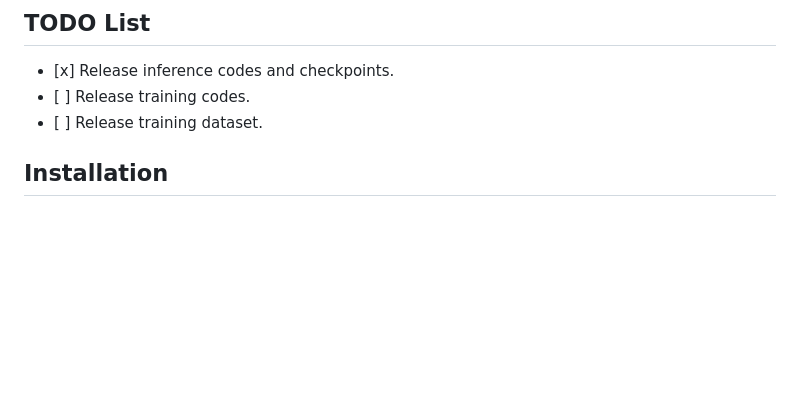
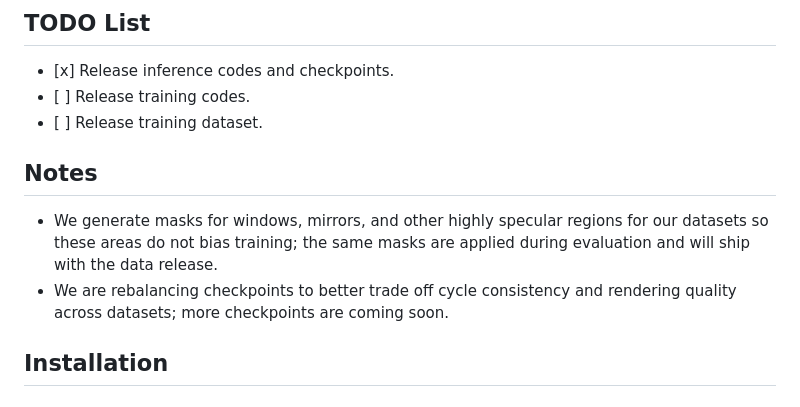
Before and after one commit to Y-Research-SBU/Ouroboros, a Markdown page: README.md, the part around the change. GitHub-like rendering; blank space fills up the shorter version.

```diff
--- a/README.md
+++ b/README.md
@@ -59,6 +59,11 @@ While multi-step diffusion models have advanced both forward and inverse renderi
 - \[x] Release inference codes and checkpoints.
 - \[ ] Release training codes.
 - \[ ] Release training dataset.
+
+## Notes
+
+- We generate masks for windows, mirrors, and other highly specular regions for our datasets so these areas do not bias training; the same masks are applied during evaluation and will ship with the data release.
+- We are rebalancing checkpoints to better trade off cycle consistency and rendering quality across datasets; more checkpoints are coming soon.
 
 ## Installation
 
```
